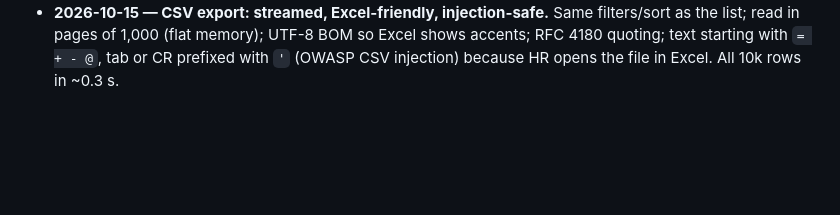
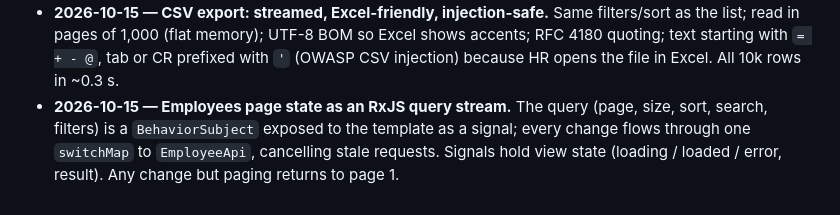
Before and after one commit to SarthakShejole01/acme-salary-management, a Markdown page: docs/plan.md, the part around one of its changes. Rendered like a GitHub page; blank space fills up the shorter version.

Commit message:
docs: mark Step 6 in progress; log employees page state design
Co-Authored-By: Claude Opus 5.5 <noreply@anthropic.com>

```diff
--- a/docs/plan.md
+++ b/docs/plan.md
@@ -77,3 +77,4 @@ Each query tested on a small known dataset (e.g. 5 salaries → known median).
 - **2026-10-15 — Exchange rates from the ECB, not invented.** V2 holds the European Central Bank euro reference rates of 2026-10-14, converted to USD per unit (8 places), so "rates as of" in the UI is a real, citable date. New rates = new migration.
 - **2026-10-15 — USD summary converts per currency, rounds once.** Salaries are summed per currency in SQL; each total is converted exactly (`numeric × rate`), the USD values are added and rounded half-up to cents once. A currency without a rate fails loudly (`MissingExchangeRateException`) rather than being left out of the total. Verified on the seed: API total equals an independent `sum(salary × usd_rate)` to the cent.
 - **2026-10-15 — CSV export: streamed, Excel-friendly, injection-safe.** Same filters/sort as the list; read in pages of 1,000 (flat memory); UTF-8 BOM so Excel shows accents; RFC 4180 quoting; text starting with `= + - @`, tab or CR prefixed with `'` (OWASP CSV injection) because HR opens the file in Excel. All 10k rows in ~0.3 s.
+- **2026-10-15 — Employees page state as an RxJS query stream.** The query (page, size, sort, search, filters) is a `BehaviorSubject` exposed to the template as a signal; every change flows through one `switchMap` to `EmployeeApi`, cancelling stale requests. Signals hold view state (loading / loaded / error, result). Any change but paging returns to page 1.
```
Also changed, not shown: other parts of docs/plan.md (+1 -1 lines).
